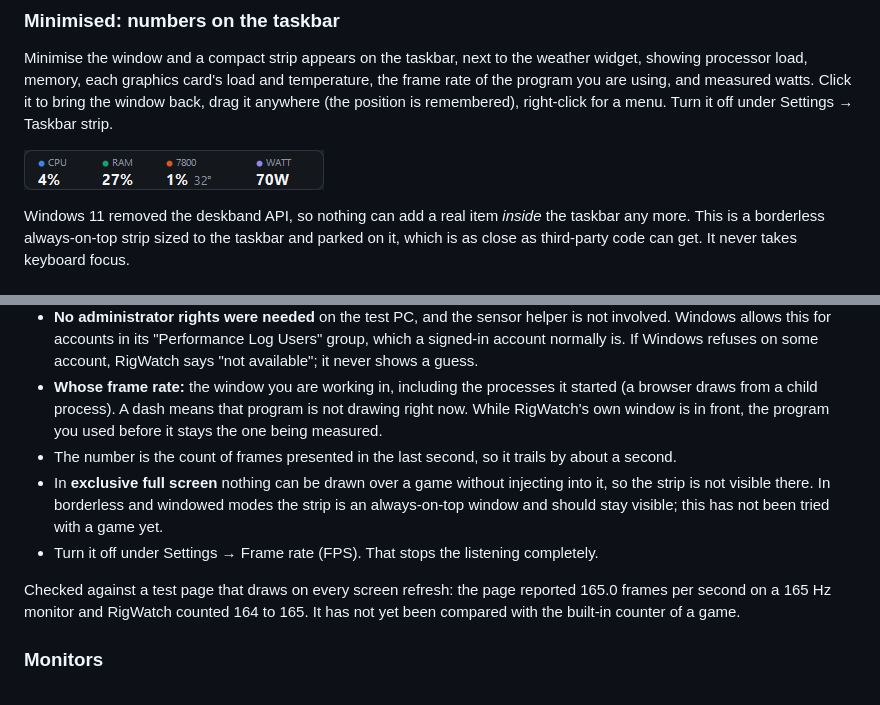
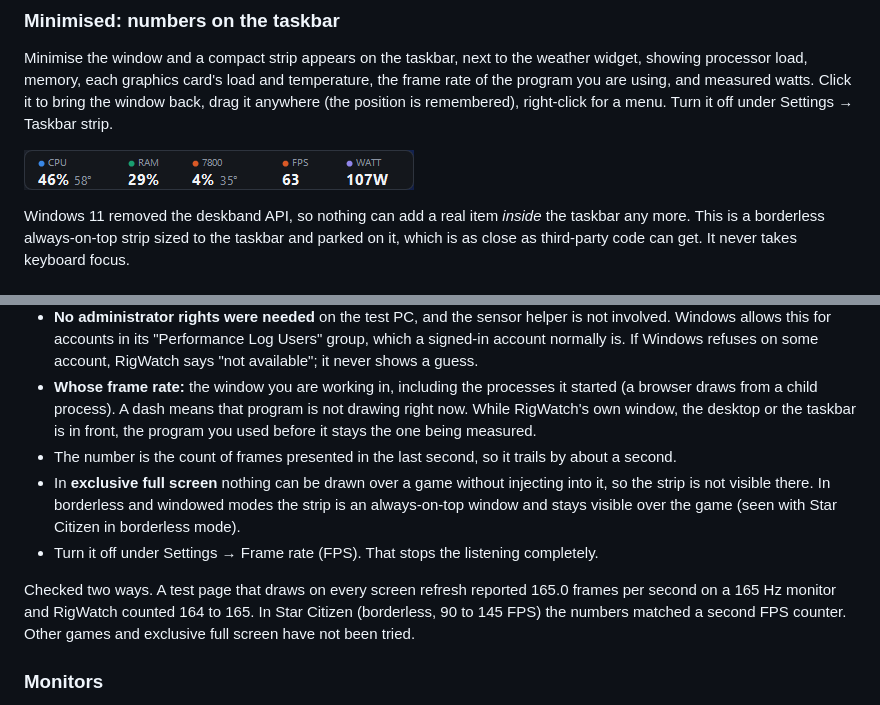
Before and after one commit to danielemilushev-hub/RigWatch, a Markdown page: README.md, 2 parts joined by grey strips. Drawn GitHub-style; pictures changed too: docs/taskbar-strip.png.

```diff
--- a/README.md
+++ b/README.md
@@ -100,16 +100,17 @@ with minimum, maximum and average.
   normally is. If Windows refuses on some account, RigWatch says "not available"; it never shows a guess.
 - **Whose frame rate:** the window you are working in, including the processes it started (a browser
   draws from a child process). A dash means that program is not drawing right now. While RigWatch's
-  own window is in front, the program you used before it stays the one being measured.
+  own window, the desktop or the taskbar is in front, the program you used before it stays the one
+  being measured.
 - The number is the count of frames presented in the last second, so it trails by about a second.
 - In **exclusive full screen** nothing can be drawn over a game without injecting into it, so the
   strip is not visible there. In borderless and windowed modes the strip is an always-on-top window
-  and should stay visible; this has not been tried with a game yet.
+  and stays visible over the game (seen with Star Citizen in borderless mode).
 - Turn it off under Settings → Frame rate (FPS). That stops the listening completely.
 
-Checked against a test page that draws on every screen refresh: the page reported 165.0 frames per
-second on a 165 Hz monitor and RigWatch counted 164 to 165. It has not yet been compared with the
-built-in counter of a game.
+Checked two ways. A test page that draws on every screen refresh reported 165.0 frames per second on
+a 165 Hz monitor and RigWatch counted 164 to 165. In Star Citizen (borderless, 90 to 145 FPS) the
+numbers matched a second FPS counter. Other games and exclusive full screen have not been tried.
 
 ### Monitors
 
```
Also changed, not shown: 2 other files.
